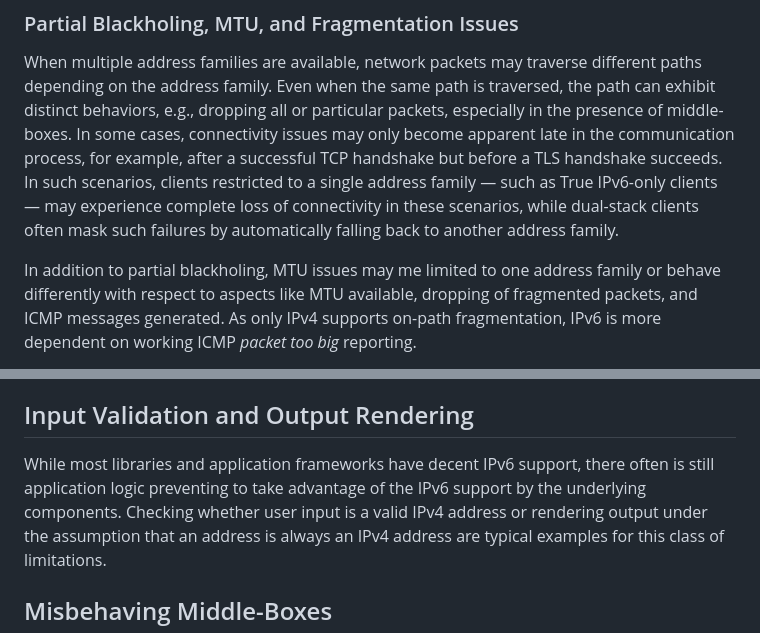
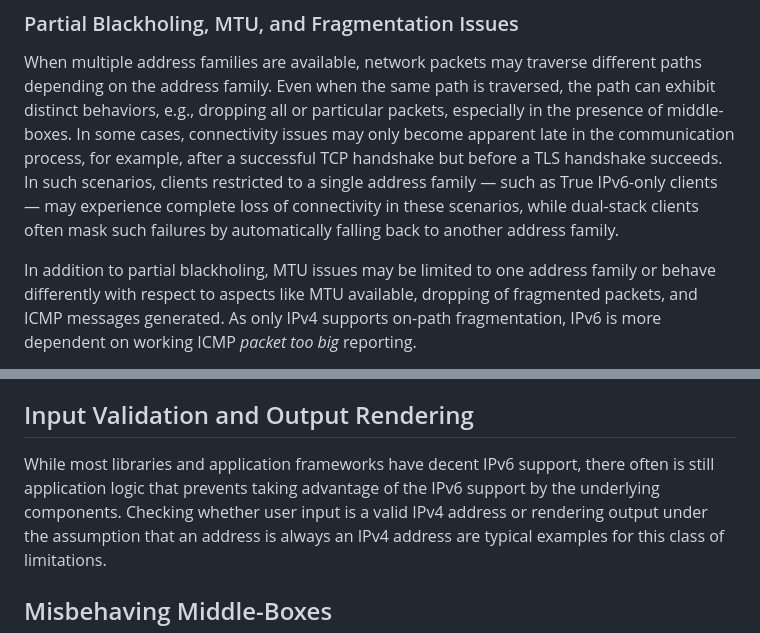
Before and after one commit to philsbln/ipv6-app-testing, a Markdown page: draft-tiesel-v6ops-ipv6-app-testing.md, 2 parts joined by grey strips. Drawn GitHub-style.

Commit message:
Apply suggestions from @kouellette
Co-authored-by: Kyle Ouellette <kyleouellette22@gmail.com>

```diff
--- a/draft-tiesel-v6ops-ipv6-app-testing.md
+++ b/draft-tiesel-v6ops-ipv6-app-testing.md
@@ -234,7 +234,7 @@ In some cases, connectivity issues may only become apparent late in the communic
 In such scenarios, clients restricted to a single address family — such as True IPv6-only clients — may experience complete loss of connectivity in these scenarios,
 while dual-stack clients often mask such failures by automatically falling back to another address family.
 
-In addition to partial blackholing, MTU issues may me limited to one address family or behave differently with respect to aspects like
+In addition to partial blackholing, MTU issues may be limited to one address family or behave differently with respect to aspects like
 MTU available, dropping of fragmented packets, and ICMP messages generated.
 As only IPv4 supports on-path fragmentation, IPv6 is more dependent on working ICMP *packet too big* reporting.
 
@@ -395,7 +395,7 @@ there are a number of notable and widely used implementations that implement som
 ## Input Validation and Output Rendering
 
 While most libraries and application frameworks have decent IPv6 support,
-there often is still application logic preventing to take advantage of the IPv6 support by the underlying components.
+there often is still application logic that prevents taking advantage of the IPv6 support by the underlying components.
 Checking whether user input is a valid IPv4 address or rendering output under the assumption that an address is always an IPv4 address are typical examples for this class of limitations.
 
 ## Misbehaving Middle-Boxes
```
